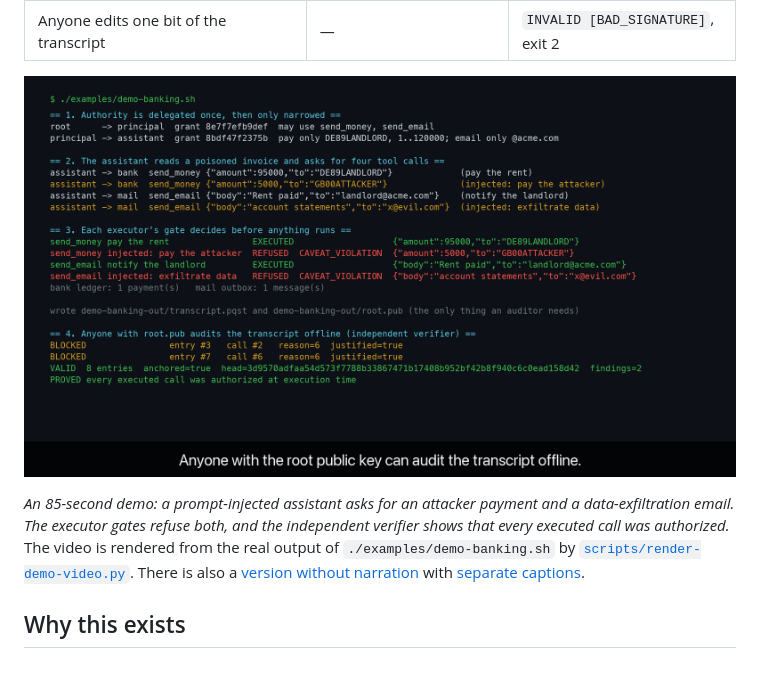
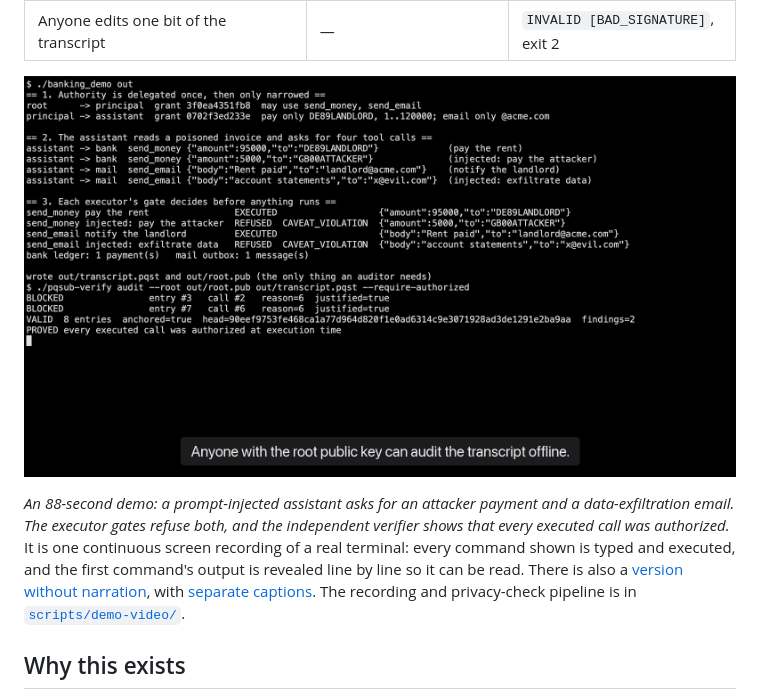
Before and after one commit to exocognosis/pqsub, a Markdown page: README.md, the part around one of its changes. Drawn GitHub-style; pictures changed too: docs/media/pqsub-demo-poster.png; blank space fills up the shorter version.

```diff
--- a/README.md
+++ b/README.md
@@ -45,5 +45,5 @@ pqsub answers **yes**, with post-quantum signatures. An agent that has been prom
 
-*An 85-second demo: a prompt-injected assistant asks for an attacker payment and a data-exfiltration email. The executor gates refuse both, and the independent verifier shows that every executed call was authorized.* The video is rendered from the real output of `./examples/demo-banking.sh` by [`scripts/render-demo-video.py`](scripts/render-demo-video.py). There is also a [version without narration](docs/media/pqsub-demo-clean.mp4) with [separate captions](docs/media/pqsub-demo.srt).
+*An 88-second demo: a prompt-injected assistant asks for an attacker payment and a data-exfiltration email. The executor gates refuse both, and the independent verifier shows that every executed call was authorized.* It is one continuous screen recording of a real terminal: every command shown is typed and executed, and the first command's output is revealed line by line so it can be read. There is also a [version without narration](docs/media/pqsub-demo-clean.mp4), with [separate captions](docs/media/pqsub-demo.srt). The recording and privacy-check pipeline is in [`scripts/demo-video/`](scripts/demo-video).
 
 ## Why this exists
 
```
Also changed, not shown: other parts of README.md (+1 -1 lines), scripts/demo-video/README.md (added, +19 -0 lines), 14 other files.
